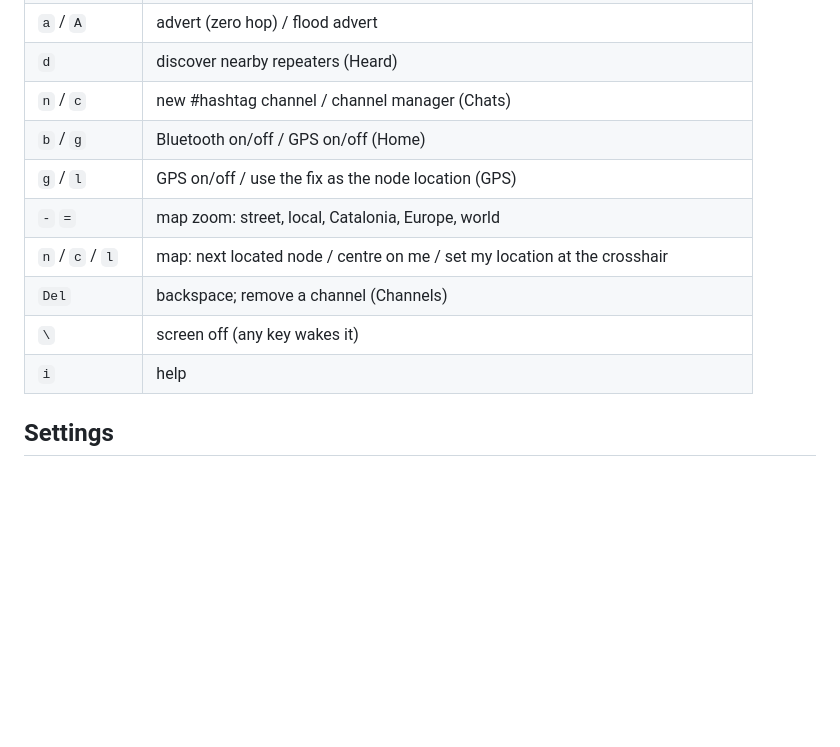
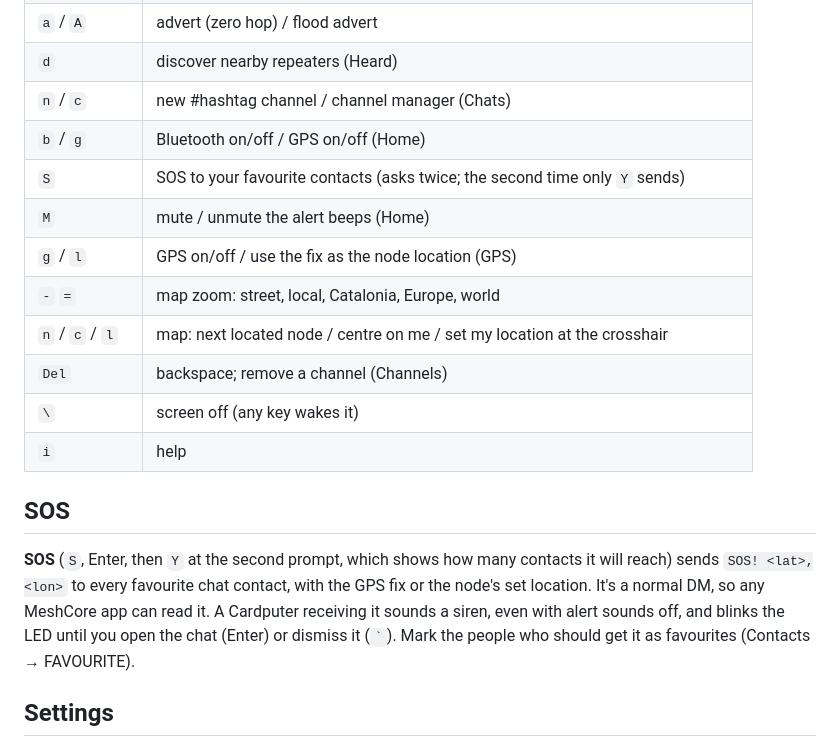
Before and after one commit to vdo/cardcore, a Markdown page: README.md, the part around one of its changes. GitHub-like rendering; blank space fills up the shorter version.

```diff
--- a/README.md
+++ b/README.md
@@ -47,12 +49,18 @@ Rendered by the firmware's own drawing code (`test/host.cpp`).
 | `d` | discover nearby repeaters (Heard) |
 | `n` / `c` | new #hashtag channel / channel manager (Chats) |
 | `b` / `g` | Bluetooth on/off / GPS on/off (Home) |
+| `S` | SOS to your favourite contacts (asks twice; the second time only `Y` sends) |
+| `M` | mute / unmute the alert beeps (Home) |
 | `g` / `l` | GPS on/off / use the fix as the node location (GPS) |
 | `-` `=` | map zoom: street, local, Catalonia, Europe, world |
 | `n` / `c` / `l` | map: next located node / centre on me / set my location at the crosshair |
 | `Del` | backspace; remove a channel (Channels) |
 | `\` | screen off (any key wakes it) |
 | `i` | help |
+
+## SOS
+
+**SOS** (`S`, Enter, then `Y` at the second prompt, which shows how many contacts it will reach) sends `SOS! <lat>,<lon>` to every favourite chat contact, with the GPS fix or the node's set location. It's a normal DM, so any MeshCore app can read it. A Cardputer receiving it sounds a siren, even with alert sounds off, and blinks the LED until you open the chat (Enter) or dismiss it (`` ` ``). Mark the people who should get it as favourites (Contacts → FAVOURITE).
 
 ## Settings
 
```
Also changed, not shown: other parts of README.md (+6 -4 lines), docs/help.png, docs/home.png, docs/home_ca_amber.png, docs/sos.png (added), 7 other files.
